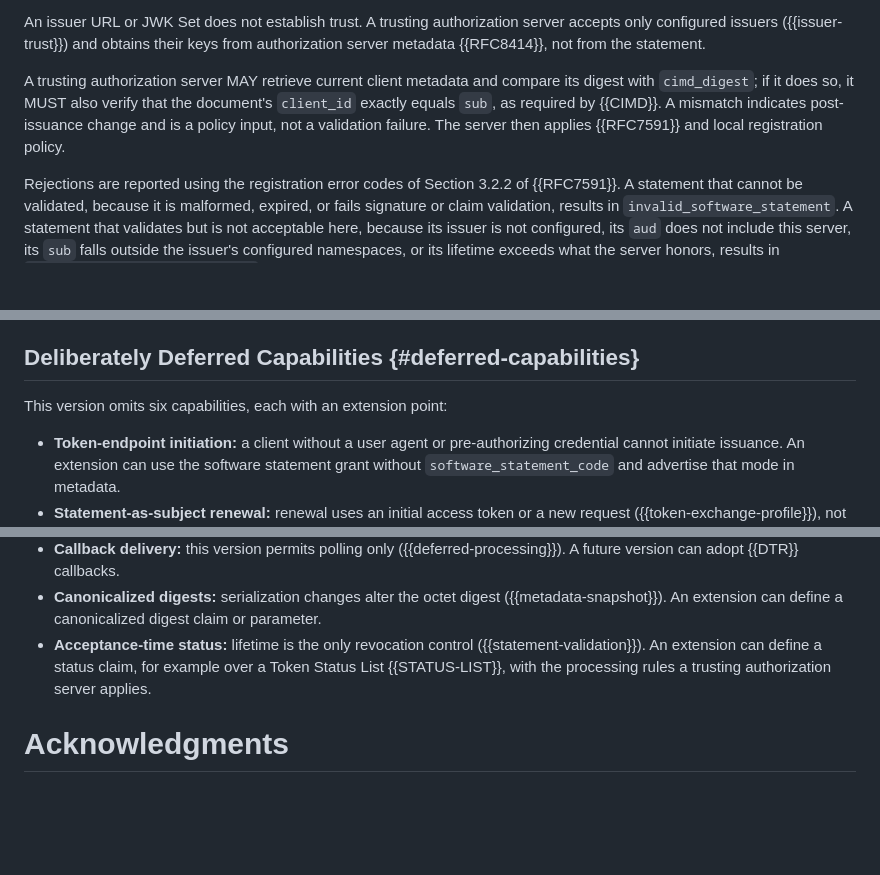
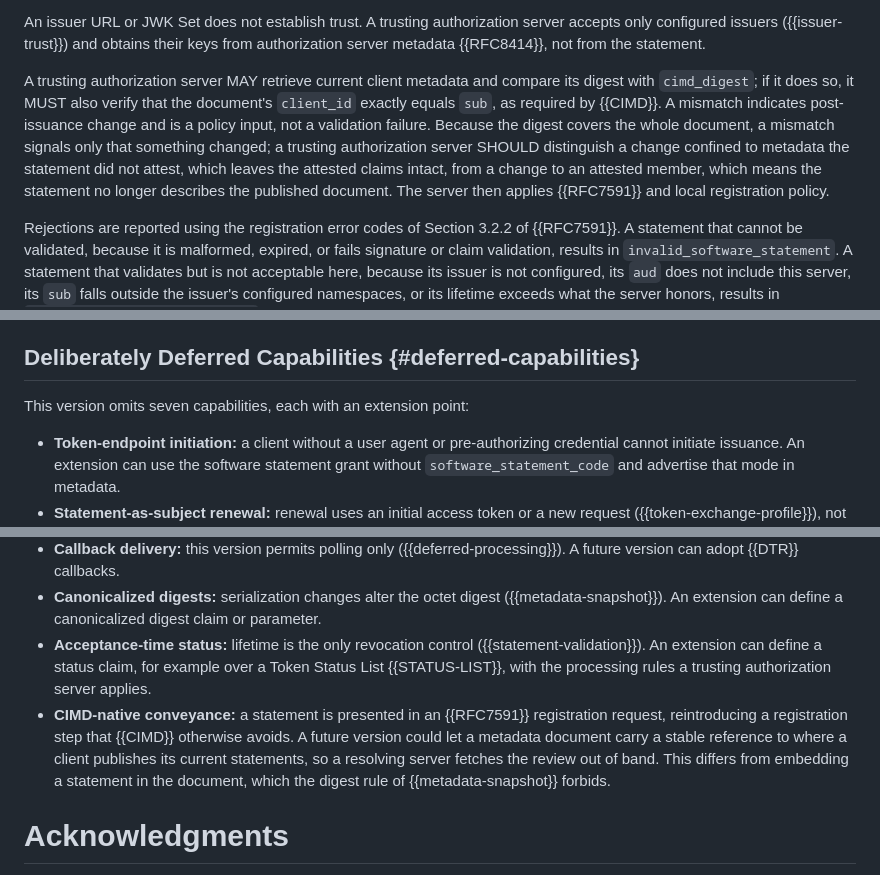
Before and after one commit to mcguinness/draft-mcguinness-oauth-software-statement-issuance, a Markdown page: draft-mcguinness-oauth-software-statement-issuance.md, 3 parts joined by grey strips. GitHub-like rendering; blank space fills up the shorter version.

Commit message:
Sharpen digest-change semantics and note CIMD-native conveyance
Two small additions surfaced while positioning the draft against the
CIMD trust-anchor discussion.

- Digest change: a whole-document digest mismatch signals only that
  something changed. A trusting authorization server SHOULD now
  distinguish a change confined to unattested metadata (attested
  claims intact) from a change to an attested member (the statement
  no longer describes the published document). This graduates into
  the spec a distinction previously left entirely to server policy.
- New deferred capability: CIMD-native conveyance. The draft now
  acknowledges that presenting a statement through an RFC 7591
  registration request reintroduces a registration step CIMD
  otherwise avoids, and points at the stable-reference direction (a
  metadata-document pointer to separately published statements,
  fetched out of band), explicitly distinct from embedding a
  statement inline, which the metadata-snapshot digest rule forbids.

Editorial/guidance only; RFC 2119 census unchanged except the one
intended new SHOULD. Build clean, no unresolved anchors.

```diff
--- a/draft-mcguinness-oauth-software-statement-issuance.md
+++ b/draft-mcguinness-oauth-software-statement-issuance.md
@@ -684,7 +684,7 @@ Before accepting the statement, a trusting authorization server MUST:
 
 An issuer URL or JWK Set does not establish trust. A trusting authorization server accepts only configured issuers ({{issuer-trust}}) and obtains their keys from authorization server metadata {{RFC8414}}, not from the statement.
 
-A trusting authorization server MAY retrieve current client metadata and compare its digest with `cimd_digest`; if it does so, it MUST also verify that the document's `client_id` exactly equals `sub`, as required by {{CIMD}}. A mismatch indicates post-issuance change and is a policy input, not a validation failure. The server then applies {{RFC7591}} and local registration policy.
+A trusting authorization server MAY retrieve current client metadata and compare its digest with `cimd_digest`; if it does so, it MUST also verify that the document's `client_id` exactly equals `sub`, as required by {{CIMD}}. A mismatch indicates post-issuance change and is a policy input, not a validation failure. Because the digest covers the whole document, a mismatch signals only that something changed; a trusting authorization server SHOULD distinguish a change confined to metadata the statement did not attest, which leaves the attested claims intact, from a change to an attested member, which means the statement no longer describes the published document. The server then applies {{RFC7591}} and local registration policy.
 
 Rejections are reported using the registration error codes of Section 3.2.2 of {{RFC7591}}. A statement that cannot be validated, because it is malformed, expired, or fails signature or claim validation, results in `invalid_software_statement`. A statement that validates but is not acceptable here, because its issuer is not configured, its `aud` does not include this server, its `sub` falls outside the issuer's configured namespaces, or its lifetime exceeds what the server honors, results in `unapproved_software_statement`. The distinction tells a client whether to obtain a corrected statement or to approach a different issuer.
 
@@ -1234,7 +1234,7 @@ The response follows {{RFC8693}}: `access_token` carries the artifact, `issued_t
 
 ## Deliberately Deferred Capabilities {#deferred-capabilities}
 
-This version omits six capabilities, each with an extension point:
+This version omits seven capabilities, each with an extension point:
 
 * **Token-endpoint initiation:** a client without a user agent or pre-authorizing credential cannot initiate issuance. An extension can use the software statement grant without `software_statement_code` and advertise that mode in metadata.
 * **Statement-as-subject renewal:** renewal uses an initial access token or a new request ({{token-exchange-profile}}), not a prior statement. `software_statement_subject_token_types_supported` can advertise a future holder-bound subject-token profile.
@@ -1242,6 +1242,7 @@ This version omits six capabilities, each with an extension point:
 * **Callback delivery:** this version permits polling only ({{deferred-processing}}). A future version can adopt {{DTR}} callbacks.
 * **Canonicalized digests:** serialization changes alter the octet digest ({{metadata-snapshot}}). An extension can define a canonicalized digest claim or parameter.
 * **Acceptance-time status:** lifetime is the only revocation control ({{statement-validation}}). An extension can define a status claim, for example over a Token Status List {{STATUS-LIST}}, with the processing rules a trusting authorization server applies.
+* **CIMD-native conveyance:** a statement is presented in an {{RFC7591}} registration request, reintroducing a registration step that {{CIMD}} otherwise avoids. A future version could let a metadata document carry a stable reference to where a client publishes its current statements, so a resolving server fetches the review out of band. This differs from embedding a statement in the document, which the digest rule of {{metadata-snapshot}} forbids.
 
 # Acknowledgments
 
```
